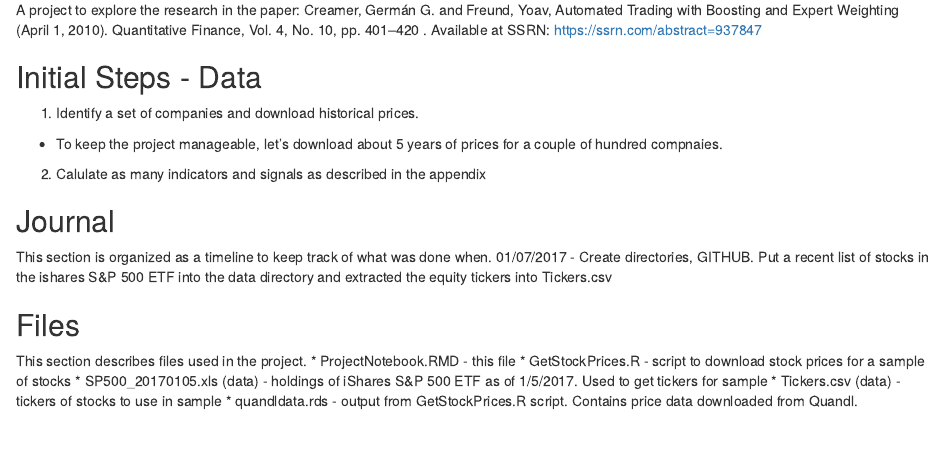
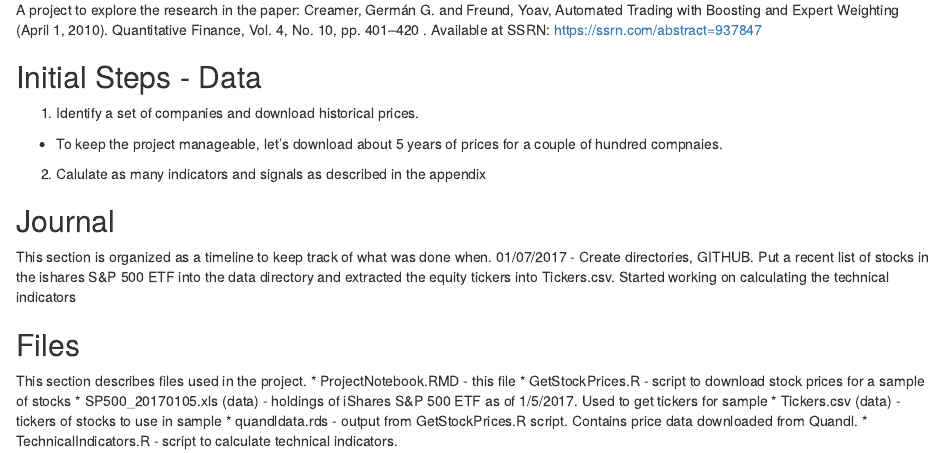
Before and after one commit to rexmacey/AutoTradingwBoostingExpertWt, an R Markdown document (ProjectNotebook.RMD): the page in a window 1100 px wide, from 270 px down. Rendered offline with R 4.5, knitr and Pandoc, with nearby package versions.

Commit message:
Comments thru 1/7/2017

```diff
--- a/ProjectNotebook.RMD
+++ b/ProjectNotebook.RMD
@@ -23,7 +23,8 @@ A project to explore the research in the paper: Creamer, Germán G. and Freund,
 
 ## Journal
 This section is organized as a timeline to keep track of what was done when.
-01/07/2017 - Create directories, GITHUB.  Put a recent list of stocks in the ishares S&P 500 ETF into the data directory and extracted the equity tickers into Tickers.csv
+01/07/2017 - Create directories, GITHUB.  Put a recent list of stocks in the ishares S&P 500 ETF into the data directory and extracted the equity tickers into Tickers.csv.  Started working on calculating the
+technical indicators
 
 ## Files
 This section describes files used in the project.
@@ -32,3 +33,4 @@ This section describes files used in the project.
 * SP500_20170105.xls (data) - holdings of iShares S&P 500 ETF as of 1/5/2017. Used to get tickers for sample
 * Tickers.csv (data) - tickers of stocks to use in sample
 * quandldata.rds - output from GetStockPrices.R script. Contains price data downloaded from Quandl.
+* TechnicalIndicators.R - script to calculate technical indicators.
```
